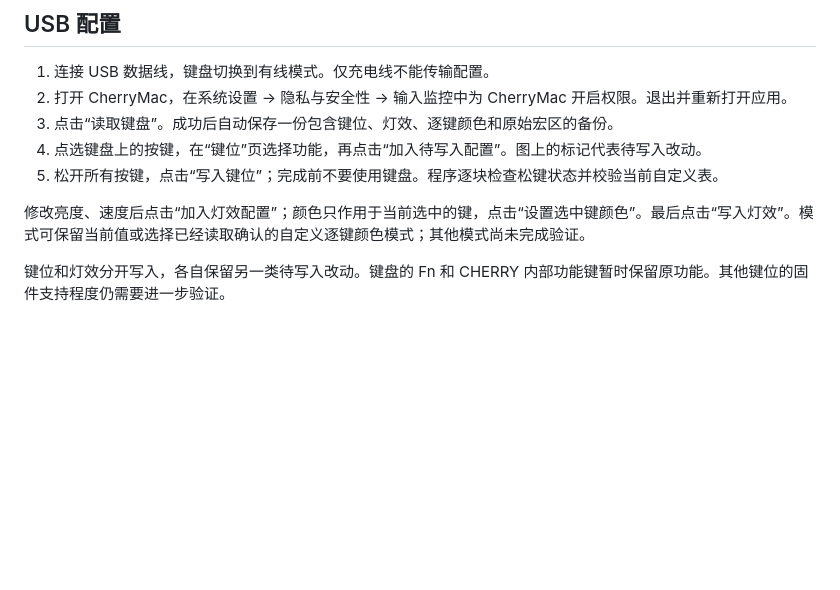
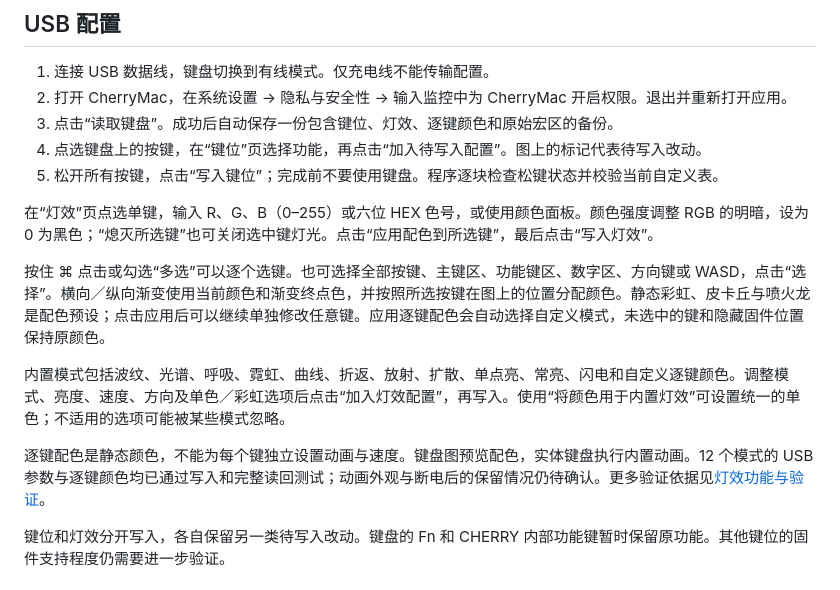
Before and after one commit to 5hux1n/CherryMac, a Markdown page: docs/使用说明.md, the part around the change. GitHub-like rendering; blank space fills up the shorter version.

```diff
--- a/docs/使用说明.md
+++ b/docs/使用说明.md
@@ -10,7 +10,13 @@
 4. 点选键盘上的按键，在“键位”页选择功能，再点击“加入待写入配置”。图上的标记代表待写入改动。
 5. 松开所有按键，点击“写入键位”；完成前不要使用键盘。程序逐块检查松键状态并校验当前自定义表。
 
-修改亮度、速度后点击“加入灯效配置”；颜色只作用于当前选中的键，点击“设置选中键颜色”。最后点击“写入灯效”。模式可保留当前值或选择已经读取确认的自定义逐键颜色模式；其他模式尚未完成验证。
+在“灯效”页点选单键，输入 R、G、B（0–255）或六位 HEX 色号，或使用颜色面板。颜色强度调整 RGB 的明暗，设为 0 为黑色；“熄灭所选键”也可关闭选中键灯光。点击“应用配色到所选键”，最后点击“写入灯效”。
+
+按住 ⌘ 点击或勾选“多选”可以逐个选键。也可选择全部按键、主键区、功能键区、数字区、方向键或 WASD，点击“选择”。横向／纵向渐变使用当前颜色和渐变终点色，并按照所选按键在图上的位置分配颜色。静态彩虹、皮卡丘与喷火龙是配色预设；点击应用后可以继续单独修改任意键。应用逐键配色会自动选择自定义模式，未选中的键和隐藏固件位置保持原颜色。
+
+内置模式包括波纹、光谱、呼吸、霓虹、曲线、折返、放射、扩散、单点亮、常亮、闪电和自定义逐键颜色。调整模式、亮度、速度、方向及单色／彩虹选项后点击“加入灯效配置”，再写入。使用“将颜色用于内置灯效”可设置统一的单色；不适用的选项可能被某些模式忽略。
+
+逐键配色是静态颜色，不能为每个键独立设置动画与速度。键盘图预览配色，实体键盘执行内置动画。12 个模式的 USB 参数与逐键颜色均已通过写入和完整读回测试；动画外观与断电后的保留情况仍待确认。更多验证依据见[灯效功能与验证](灯效功能与验证.md)。
 
 键位和灯效分开写入，各自保留另一类待写入改动。键盘的 Fn 和 CHERRY 内部功能键暂时保留原功能。其他键位的固件支持程度仍需要进一步验证。
 
```
Also changed, not shown: README.md (+13 -6 lines), docs/USB硬件验证.md (+3 -3 lines), docs/灯效功能与验证.md (added, +50 -0 lines), docs/灯效配置预览.png (added), 7 other files.
